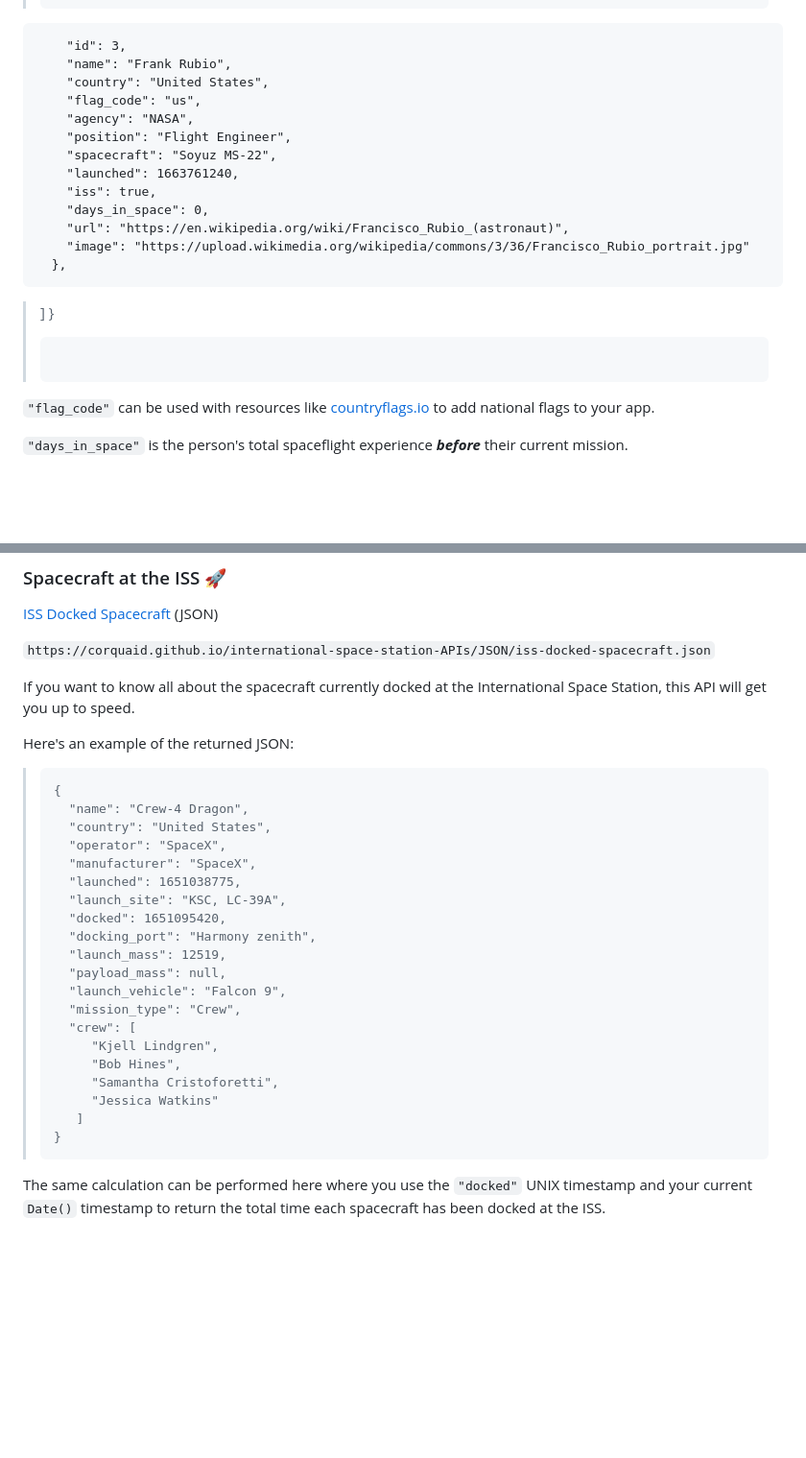
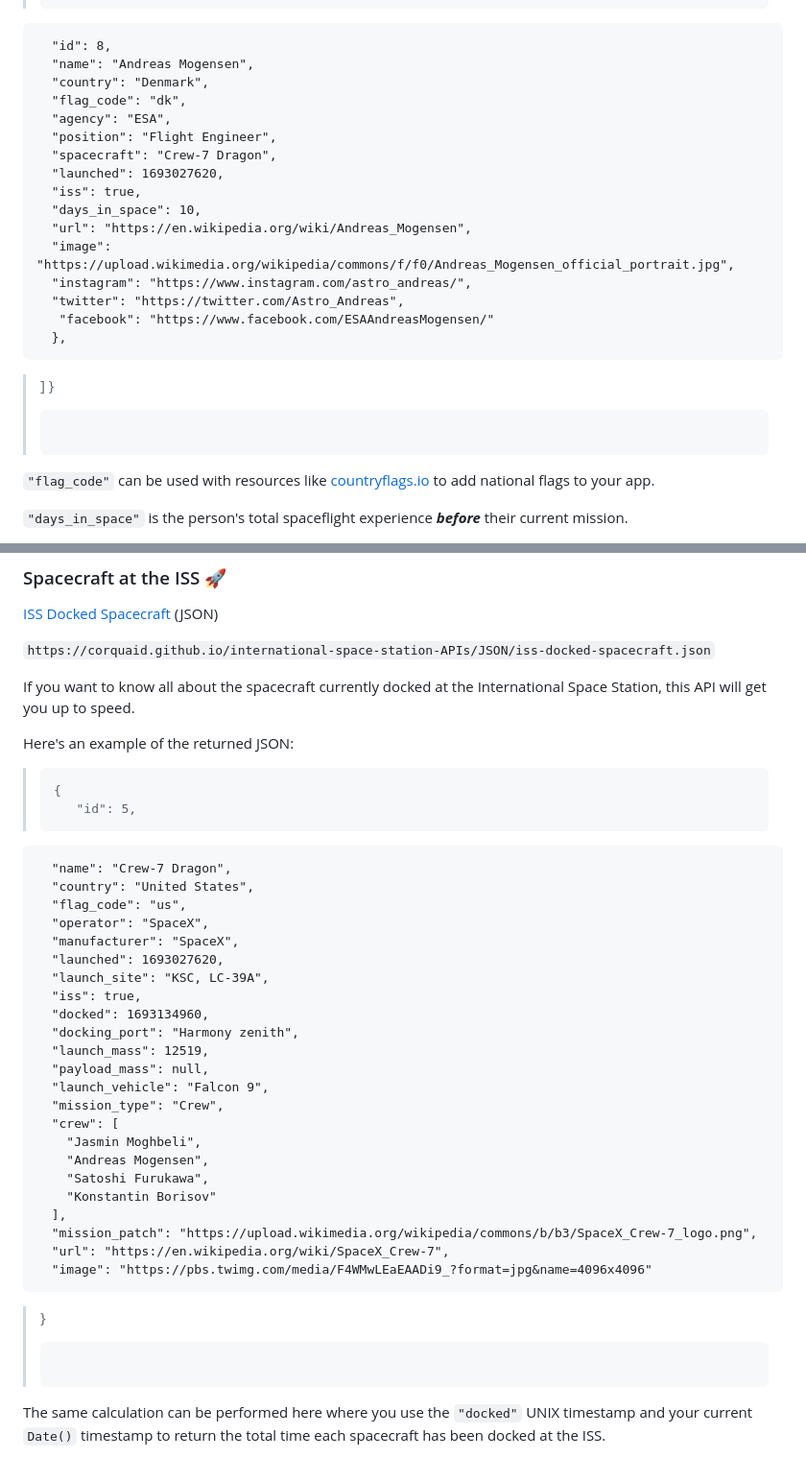
Before and after one commit to corquaid/international-space-station-APIs, a Markdown page: README.md, 2 parts joined by grey strips. Shown: that part at 96% size. Drawn GitHub-style; blank space fills up the shorter version.

Commit message:
feat: add astronaut social media links from contribution, update README with recent examples

````diff
--- a/README.md
+++ b/README.md
@@ -35,21 +35,30 @@ Here's an example of the returned JSON:
 >  expedition_image: "https://upload.wikimedia.org/wikipedia/commons/5/5e/Expedition_67_crew_portrait.jpg",
 >  people: [
 >     {
-        "id": 3,
-        "name": "Frank Rubio",
-        "country": "United States",
-        "flag_code": "us",
-        "agency": "NASA",
-        "position": "Flight Engineer",
-        "spacecraft": "Soyuz MS-22",
-        "launched": 1663761240,
-        "iss": true,
-        "days_in_space": 0,
-        "url": "https://en.wikipedia.org/wiki/Francisco_Rubio_(astronaut)",
-        "image": "https://upload.wikimedia.org/wikipedia/commons/3/36/Francisco_Rubio_portrait.jpg"
+> ```
+
+      "id": 8,
+      "name": "Andreas Mogensen",
+      "country": "Denmark",
+      "flag_code": "dk",
+      "agency": "ESA",
+      "position": "Flight Engineer",
+      "spacecraft": "Crew-7 Dragon",
+      "launched": 1693027620,
+      "iss": true,
+      "days_in_space": 10,
+      "url": "https://en.wikipedia.org/wiki/Andreas_Mogensen",
+      "image": "https://upload.wikimedia.org/wikipedia/commons/f/f0/Andreas_Mogensen_official_portrait.jpg",
+      "instagram": "https://www.instagram.com/astro_andreas/",
+      "twitter": "https://twitter.com/Astro_Andreas",
+       "facebook": "https://www.facebook.com/ESAAndreasMogensen/"
       },
->  ]
+
+> ]
 > }
+>
+> ```
+>
 > ```
 
 `"flag_code"` can be used with resources like [countryflags.io](www.countryflags.io) to add national flags to your app.
@@ -72,25 +81,37 @@ Here's an example of the returned JSON:
 
 > ```
 > {
->   "name": "Crew-4 Dragon",
->   "country": "United States",
->   "operator": "SpaceX",
->   "manufacturer": "SpaceX",
->   "launched": 1651038775,
->   "launch_site": "KSC, LC-39A",
->   "docked": 1651095420,
->   "docking_port": "Harmony zenith",
->   "launch_mass": 12519,
->   "payload_mass": null,
->   "launch_vehicle": "Falcon 9",
->   "mission_type": "Crew",
->   "crew": [
->      "Kjell Lindgren",
->      "Bob Hines",
->      "Samantha Cristoforetti",
->      "Jessica Watkins"
->    ]
+>    "id": 5,
+> ```
+
+      "name": "Crew-7 Dragon",
+      "country": "United States",
+      "flag_code": "us",
+      "operator": "SpaceX",
+      "manufacturer": "SpaceX",
+      "launched": 1693027620,
+      "launch_site": "KSC, LC-39A",
+      "iss": true,
+      "docked": 1693134960,
+      "docking_port": "Harmony zenith",
+      "launch_mass": 12519,
+      "payload_mass": null,
+      "launch_vehicle": "Falcon 9",
+      "mission_type": "Crew",
+      "crew": [
+        "Jasmin Moghbeli",
+        "Andreas Mogensen",
+        "Satoshi Furukawa",
+        "Konstantin Borisov"
+      ],
+      "mission_patch": "https://upload.wikimedia.org/wikipedia/commons/b/b3/SpaceX_Crew-7_logo.png",
+      "url": "https://en.wikipedia.org/wiki/SpaceX_Crew-7",
+      "image": "https://pbs.twimg.com/media/F4WMwLEaEAADi9_?format=jpg&name=4096x4096"
+
 > }
+>
+> ```
+>
 > ```
 
 The same calculation can be performed here where you use the `"docked"` UNIX timestamp and your current `Date()` timestamp to return the total time each spacecraft has been docked at the ISS.
````
